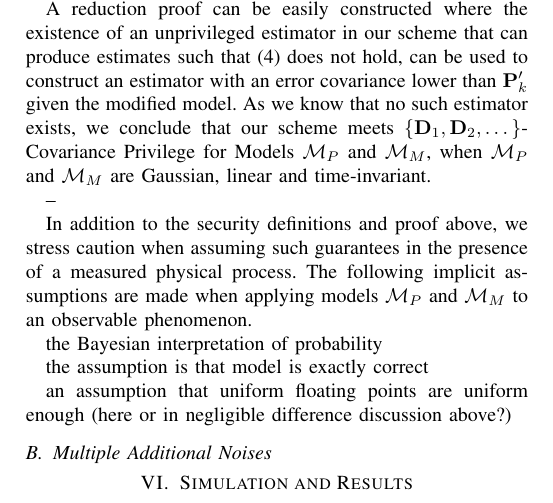
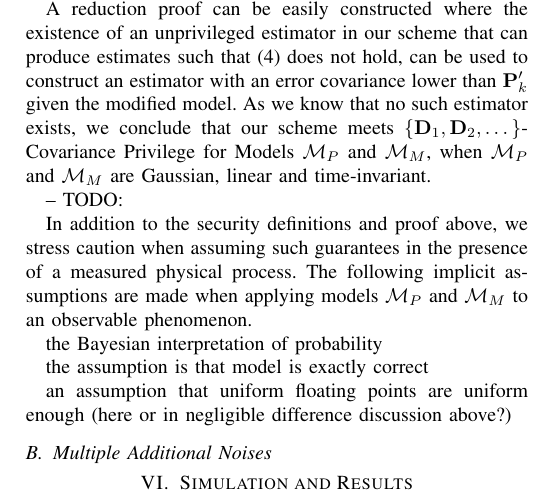
Before and after one commit to omubtcezq/PrivilegedEstimation, a LaTeX paper (main.tex): part of page 4 of 4, cut so that both start at the same text. Compiled offline with pdfLaTeX; a missing font is replaced by an installed copy or a similar font; a LaTeX package or settings file that is missing is left out.

Commit message:
Little comment for continuing later

```diff
--- a/main.tex
+++ b/main.tex
@@ -401,7 +401,7 @@ Since both series $\mat{P}_k$ and $\mat{P}^\prime_k$ give the lowest possible er
 
 A reduction proof can be easily constructed where the existence of an unprivileged estimator in our scheme that can produce estimates such that \eqref{eqn:cov_privilege} does not hold, can be used to construct an estimator with an error covariance lower than $\mat{P}^\prime_k$ given the modified model. As we know that no such estimator exists, we conclude that our scheme meets $\{\mat{D}_1,\mat{D}_2,\dots\}$-Covariance Privilege for Models $\mathcal{M}_P$ and $\mathcal{M}_M$, when $\mathcal{M}_P$ and $\mathcal{M}_M$ are Gaussian, linear and time-invariant.
 
---
+-- TODO:
 
 In addition to the security definitions and proof above, we stress caution when assuming such guarantees in the presence of a measured physical process. The following implicit assumptions are made when applying models $\mathcal{M}_P$ and $\mathcal{M}_M$ to an observable phenomenon.
 
```
Also changed, not shown: main.pdf.
